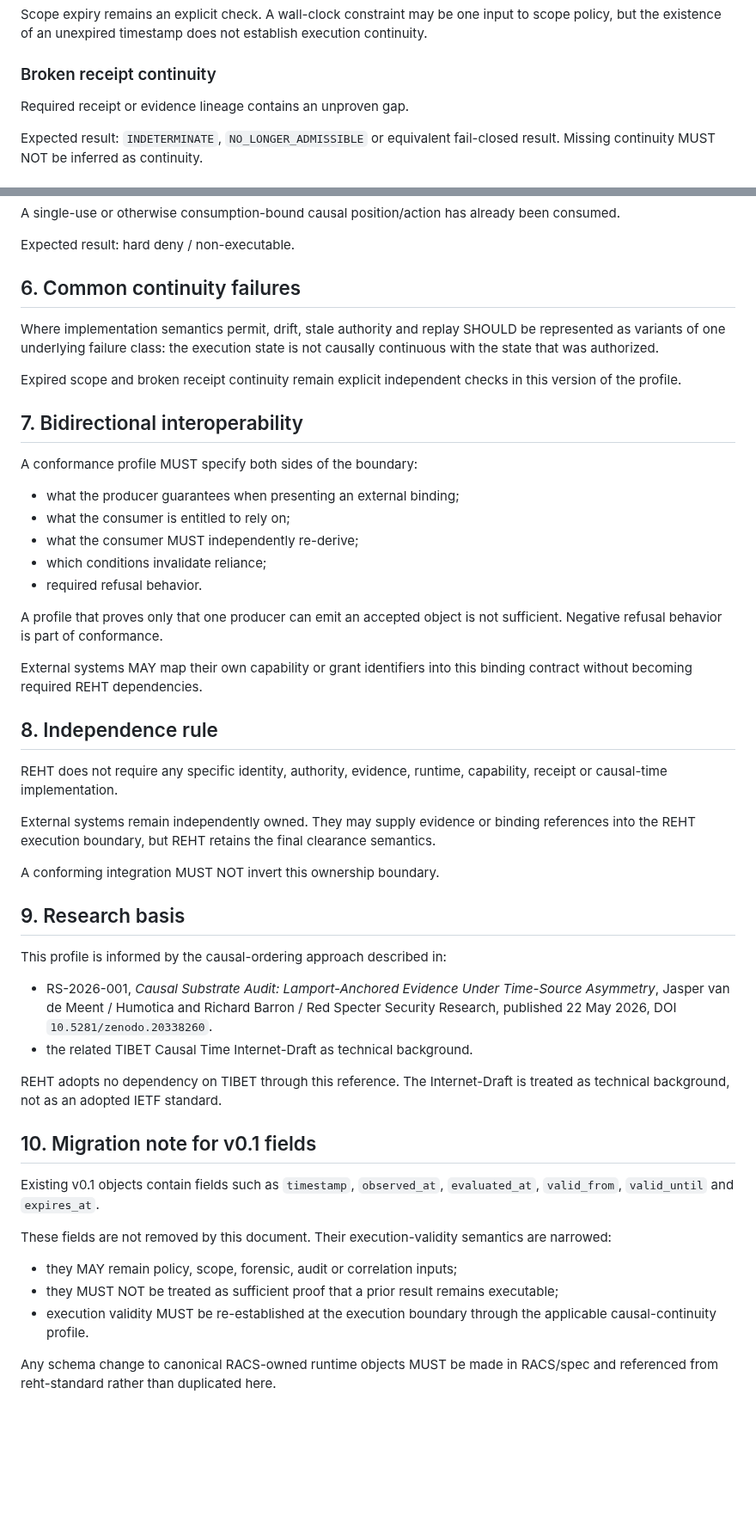
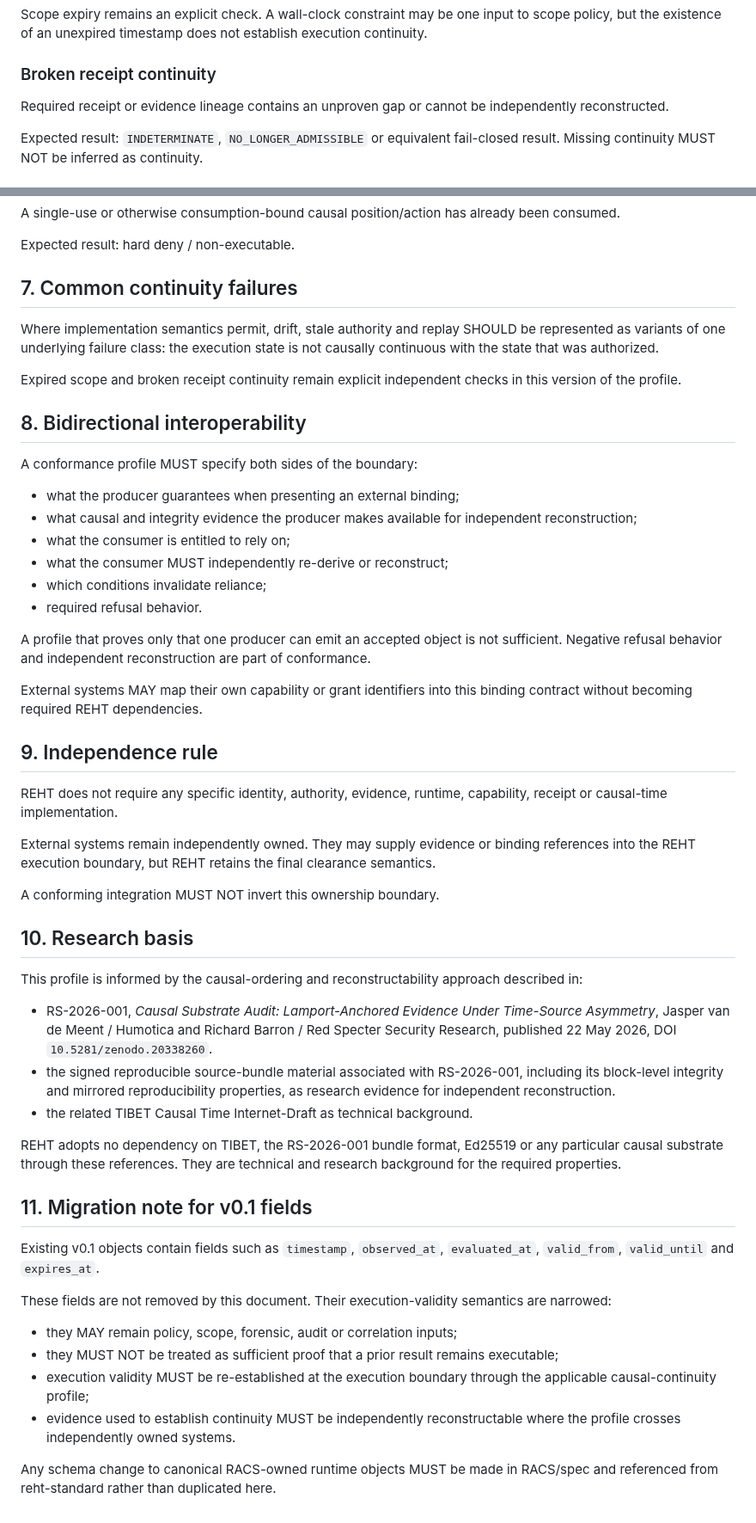
Before and after one commit to nsolland/reht-standard, a Markdown page: docs/CAUSAL_EXECUTION_CONTINUITY.md, 2 parts joined by grey strips. Shown at 86% size. Drawn GitHub-style; blank space fills up the shorter version.

Commit message:
spec: require independently reconstructable causal evidence

```diff
--- a/docs/CAUSAL_EXECUTION_CONTINUITY.md
+++ b/docs/CAUSAL_EXECUTION_CONTINUITY.md
@@ -80,7 +101,7 @@ Scope expiry remains an explicit check. A wall-clock constraint may be one input
 
 ### Broken receipt continuity
 
-Required receipt or evidence lineage contains an unproven gap.
+Required receipt or evidence lineage contains an unproven gap or cannot be independently reconstructed.
 
 Expected result: `INDETERMINATE`, `NO_LONGER_ADMISSIBLE` or equivalent fail-closed result. Missing continuity MUST NOT be inferred as continuity.
 
@@ -96,27 +117,28 @@ A single-use or otherwise consumption-bound causal position/action has already b
 
 Expected result: hard deny / non-executable.
 
-## 6. Common continuity failures
+## 7. Common continuity failures
 
 Where implementation semantics permit, drift, stale authority and replay SHOULD be represented as variants of one underlying failure class: the execution state is not causally continuous with the state that was authorized.
 
 Expired scope and broken receipt continuity remain explicit independent checks in this version of the profile.
 
-## 7. Bidirectional interoperability
+## 8. Bidirectional interoperability
 
 A conformance profile MUST specify both sides of the boundary:
 
 - what the producer guarantees when presenting an external binding;
+- what causal and integrity evidence the producer makes available for independent reconstruction;
 - what the consumer is entitled to rely on;
-- what the consumer MUST independently re-derive;
+- what the consumer MUST independently re-derive or reconstruct;
 - which conditions invalidate reliance;
 - required refusal behavior.
 
-A profile that proves only that one producer can emit an accepted object is not sufficient. Negative refusal behavior is part of conformance.
+A profile that proves only that one producer can emit an accepted object is not sufficient. Negative refusal behavior and independent reconstruction are part of conformance.
 
 External systems MAY map their own capability or grant identifiers into this binding contract without becoming required REHT dependencies.
 
-## 8. Independence rule
+## 9. Independence rule
 
 REHT does not require any specific identity, authority, evidence, runtime, capability, receipt or causal-time implementation.
 
@@ -124,16 +146,17 @@ External systems remain independently owned. They may supply evidence or binding
 
 A conforming integration MUST NOT invert this ownership boundary.
 
-## 9. Research basis
+## 10. Research basis
 
-This profile is informed by the causal-ordering approach described in:
+This profile is informed by the causal-ordering and reconstructability approach described in:
 
 - RS-2026-001, *Causal Substrate Audit: Lamport-Anchored Evidence Under Time-Source Asymmetry*, Jasper van de Meent / Humotica and Richard Barron / Red Specter Security Research, published 22 May 2026, DOI `10.5281/zenodo.20338260`.
+- the signed reproducible source-bundle material associated with RS-2026-001, including its block-level integrity and mirrored reproducibility properties, as research evidence for independent reconstruction.
 - the related TIBET Causal Time Internet-Draft as technical background.
 
-REHT adopts no dependency on TIBET through this reference. The Internet-Draft is treated as technical background, not as an adopted IETF standard.
+REHT adopts no dependency on TIBET, the RS-2026-001 bundle format, Ed25519 or any particular causal substrate through these references. They are technical and research background for the required properties.
 
-## 10. Migration note for v0.1 fields
+## 11. Migration note for v0.1 fields
 
 Existing v0.1 objects contain fields such as `timestamp`, `observed_at`, `evaluated_at`, `valid_from`, `valid_until` and `expires_at`.
 
@@ -141,6 +164,7 @@ These fields are not removed by this document. Their execution-validity semantic
 
 - they MAY remain policy, scope, forensic, audit or correlation inputs;
 - they MUST NOT be treated as sufficient proof that a prior result remains executable;
-- execution validity MUST be re-established at the execution boundary through the applicable causal-continuity profile.
+- execution validity MUST be re-established at the execution boundary through the applicable causal-continuity profile;
+- evidence used to establish continuity MUST be independently reconstructable where the profile crosses independently owned systems.
 
 Any schema change to canonical RACS-owned runtime objects MUST be made in RACS/spec and referenced from reht-standard rather than duplicated here.
```
Also changed, not shown: other parts of docs/CAUSAL_EXECUTION_CONTINUITY.md (+23 -2 lines).
